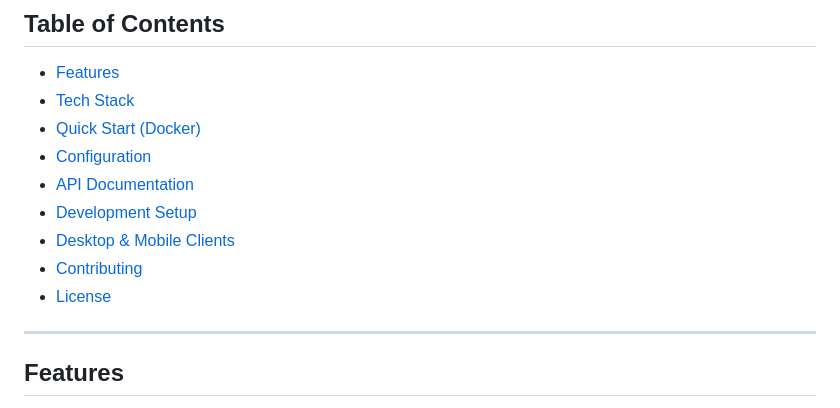
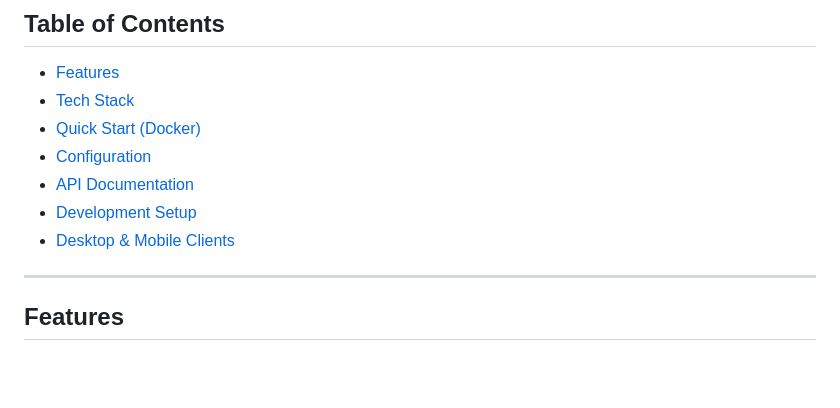
Before and after one commit to serpens-tech/viper-suite, a Markdown page: README.md, the part around the change. Rendered like a GitHub page; blank space fills up the shorter version.

Commit message:
Update README to remove Contributing and License links
Removed Contributing and License sections from the README.

```diff
--- a/README.md
+++ b/README.md
@@ -13,8 +13,6 @@ A self-hosted task and budget management suite. Run it with a single `docker com
 - [API Documentation](#api-documentation)
 - [Development Setup](#development-setup)
 - [Desktop & Mobile Clients](#desktop--mobile-clients)
-- [Contributing](#contributing)
-- [License](#license)
 
 ---
 
```
